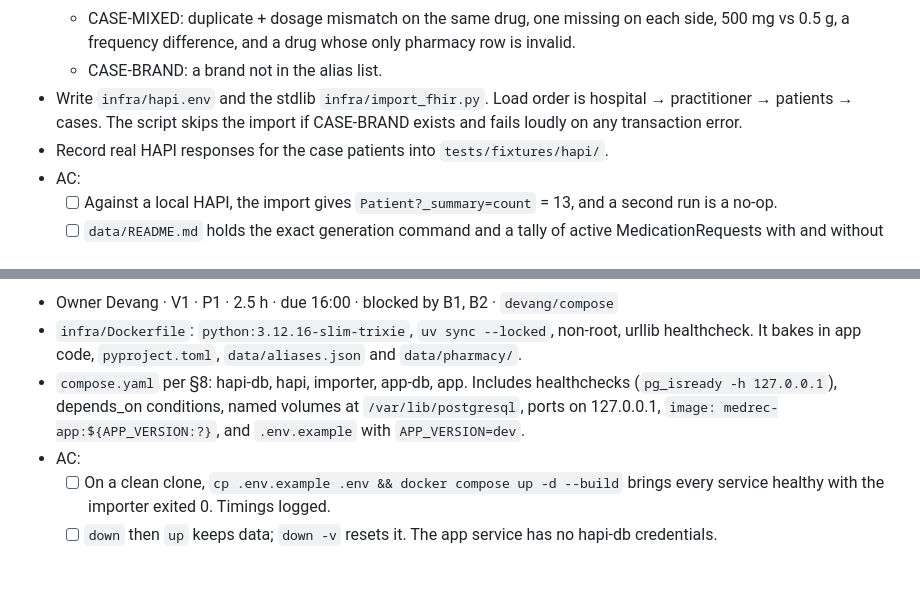
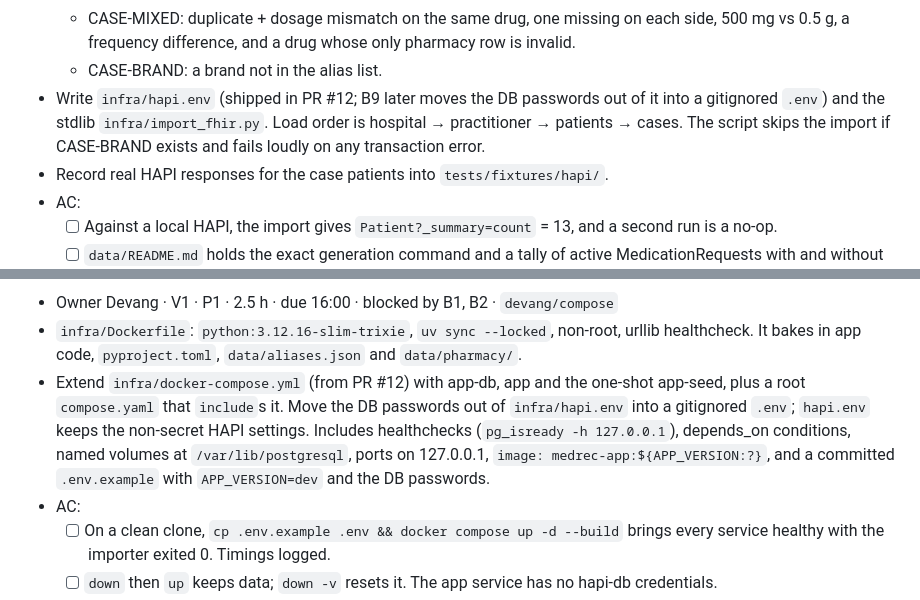
Before and after one commit to Coforge-LMS/Medication_List_Reconciliation, a Markdown page: docs/BACKLOG.md, 2 parts joined by grey strips. Rendered like a GitHub page; blank space fills up the shorter version.

Commit message:
[Vedant] docs: say hapi.env is shipped and B9 moves passwords to .env; trim A23
Co-Authored-By: Claude Sonnet 5.5 <noreply@anthropic.com>

```diff
--- a/docs/BACKLOG.md
+++ b/docs/BACKLOG.md
@@ -41,7 +41,7 @@ Project: **Team 1: Medication List Reconciliation** (Linear team TEA). Two relea
   - CASE-CLEAN: one alias match, otherwise identical.
   - CASE-MIXED: duplicate + dosage mismatch on the same drug, one missing on each side, 500 mg vs 0.5 g, a frequency difference, and a drug whose only pharmacy row is invalid.
   - CASE-BRAND: a brand not in the alias list.
-- Write `infra/hapi.env` and the stdlib `infra/import_fhir.py`. Load order is hospital → practitioner → patients → cases. The script skips the import if CASE-BRAND exists and fails loudly on any transaction error.
+- Write `infra/hapi.env` (shipped in PR #12; B9 later moves the DB passwords out of it into a gitignored `.env`) and the stdlib `infra/import_fhir.py`. Load order is hospital → practitioner → patients → cases. The script skips the import if CASE-BRAND exists and fails loudly on any transaction error.
 - Record real HAPI responses for the case patients into `tests/fixtures/hapi/`.
 - AC:
   - [ ] Against a local HAPI, the import gives `Patient?_summary=count` = 13, and a second run is a no-op.
@@ -112,7 +112,7 @@ Project: **Team 1: Medication List Reconciliation** (Linear team TEA). Two relea
 **B9 · Dockerfile + Compose stack**
 - Owner Devang · V1 · P1 · 2.5 h · due 16:00 · blocked by B1, B2 · `devang/compose`
 - `infra/Dockerfile`: `python:3.12.16-slim-trixie`, `uv sync --locked`, non-root, urllib healthcheck. It bakes in app code, `pyproject.toml`, `data/aliases.json` and `data/pharmacy/`.
-- `compose.yaml` per §8: hapi-db, hapi, importer, app-db, app. Includes healthchecks (`pg_isready -h 127.0.0.1`), depends_on conditions, named volumes at `/var/lib/postgresql`, ports on 127.0.0.1, `image: medrec-app:${APP_VERSION:?}`, and `.env.example` with `APP_VERSION=dev`.
+- Extend `infra/docker-compose.yml` (from PR #12) with app-db, app and the one-shot app-seed, plus a root `compose.yaml` that `include`s it. Move the DB passwords out of `infra/hapi.env` into a gitignored `.env`; `hapi.env` keeps the non-secret HAPI settings. Includes healthchecks (`pg_isready -h 127.0.0.1`), depends_on conditions, named volumes at `/var/lib/postgresql`, ports on 127.0.0.1, `image: medrec-app:${APP_VERSION:?}`, and a committed `.env.example` with `APP_VERSION=dev` and the DB passwords.
 - AC:
   - [ ] On a clean clone, `cp .env.example .env && docker compose up -d --build` brings every service healthy with the importer exited 0. Timings logged.
   - [ ] `down` then `up` keeps data; `down -v` resets it. The app service has no hapi-db credentials.
```
Also changed, not shown: docs/ASSUMPTIONS.md (+2 -2 lines), docs/TECHNICAL_PLAN.md (+1 -1 lines).
